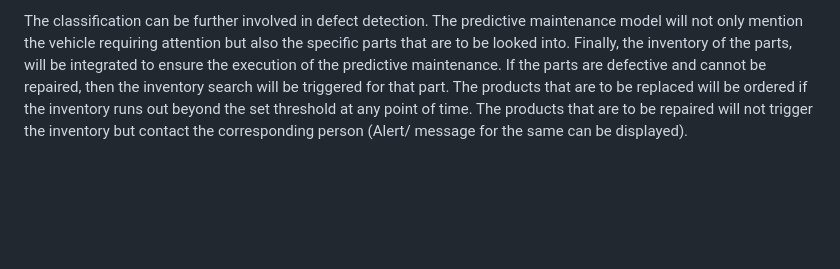
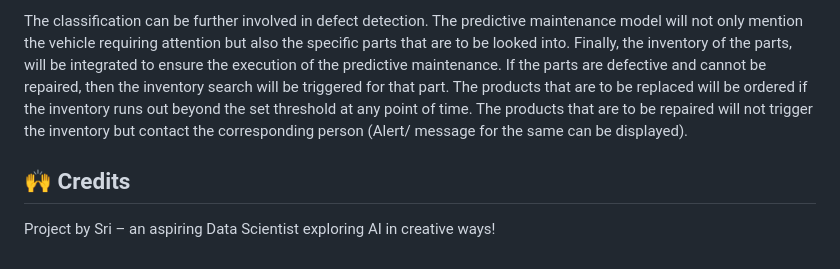
Before and after one commit to SriSougandhika/AI-Fix-It, a Markdown page: README.md, the part around the change. Rendered like a GitHub page; blank space fills up the shorter version.

```diff
--- a/README.md
+++ b/README.md
@@ -71,3 +71,6 @@ The presented prototype has the following three independent models:
 Currently, these models are working well as per the datasets considered and the AI algorithms implemented. This working prototype can be further enhanced to a fully automated and integrated model to help the OEMs. It can be performed considering a few layers on top of this basic prototype to make more out of it
 
 The classification can be further involved in defect detection. The predictive maintenance model will not only mention the vehicle requiring attention but also the specific parts that are to be looked into. Finally, the inventory of the parts, will be integrated to ensure the execution of the predictive maintenance. If the parts are defective and cannot be repaired, then the inventory search will be triggered for that part. The products that are to be replaced will be ordered if the inventory runs out beyond the set threshold at any point of time. The products that are to be repaired will not trigger the inventory but contact the corresponding person (Alert/ message for the same can be displayed).
+
+## 🙌 Credits
+Project by Sri – an aspiring Data Scientist exploring AI in creative ways!
```
